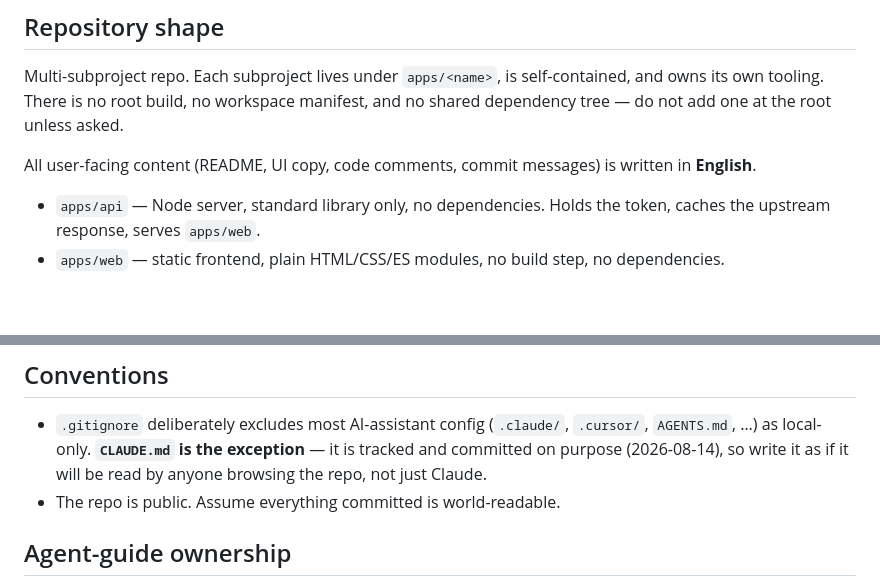
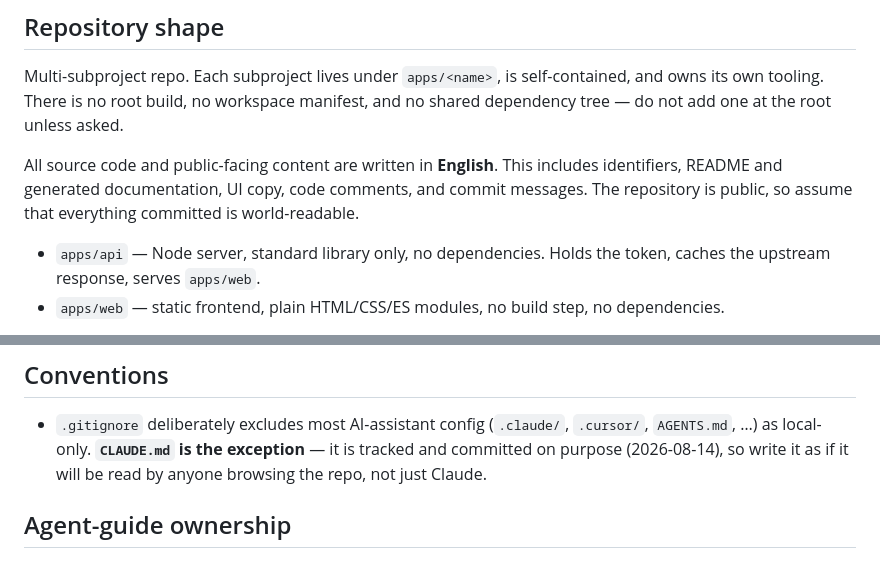
Before and after one commit to garrese/ai-pareto, a Markdown page: AGENTS.md, 2 parts joined by grey strips. GitHub-like rendering; blank space fills up the shorter version.

Commit message:
Clarify the repository language policy

```diff
--- a/AGENTS.md
+++ b/AGENTS.md
@@ -8,7 +8,9 @@ Multi-subproject repo. Each subproject lives under `apps/<name>`, is self-contai
 own tooling. There is no root build, no workspace manifest, and no shared dependency tree — do not
 add one at the root unless asked.
 
-All user-facing content (README, UI copy, code comments, commit messages) is written in **English**.
+All source code and public-facing content are written in **English**. This includes identifiers,
+README and generated documentation, UI copy, code comments, and commit messages. The repository is
+public, so assume that everything committed is world-readable.
 
 - `apps/api` — Node server, standard library only, no dependencies. Holds the token, caches the
   upstream response, serves `apps/web`.
@@ -136,7 +138,6 @@ Guidelines that still apply:
 - `.gitignore` deliberately excludes most AI-assistant config (`.claude/`, `.cursor/`, `AGENTS.md`,
   …) as local-only. **`CLAUDE.md` is the exception** — it is tracked and committed on purpose
   (2026-08-14), so write it as if it will be read by anyone browsing the repo, not just Claude.
-- The repo is public. Assume everything committed is world-readable.
 
 ## Agent-guide ownership
 
```
